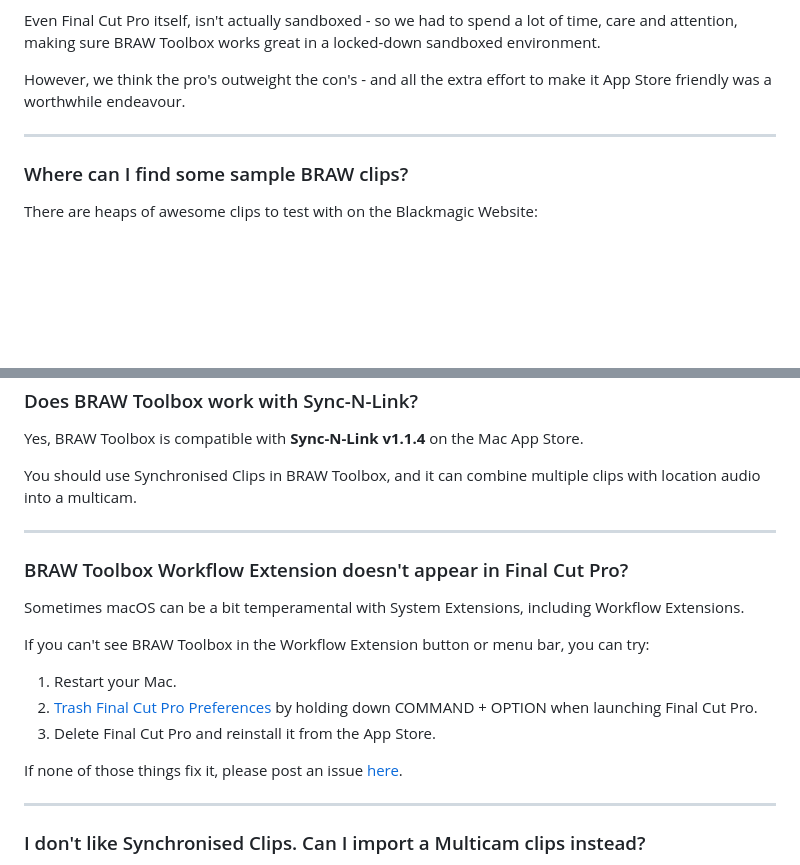
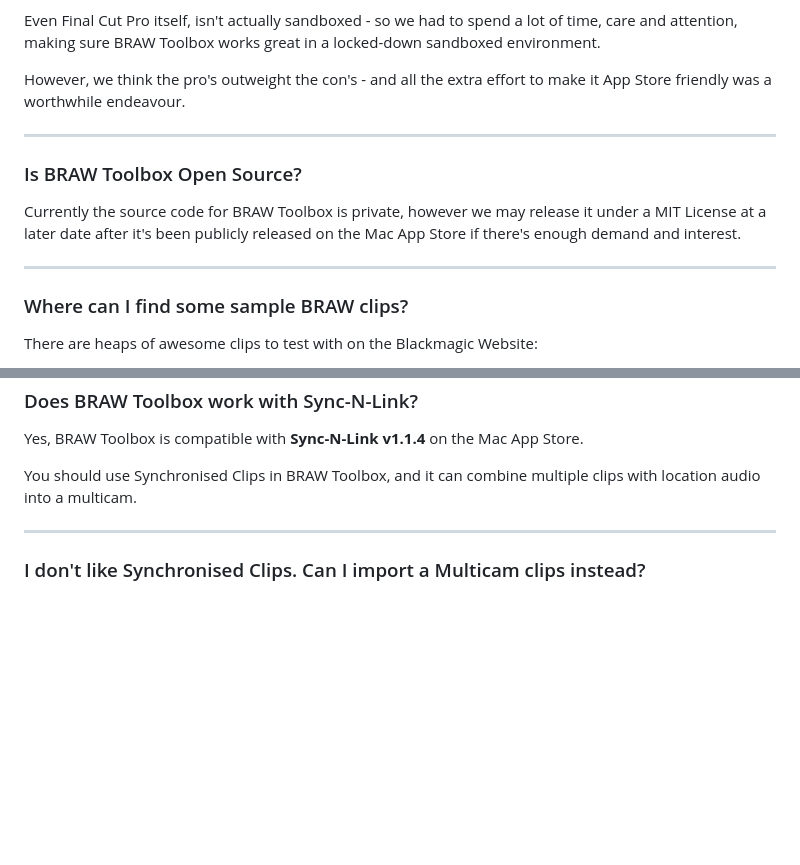
Before and after one commit to latenitefilms/BRAWToolbox, a Markdown page: docs/faq.md, 2 parts joined by grey strips. Drawn GitHub-style; blank space fills up the shorter version.

```diff
--- a/docs/faq.md
+++ b/docs/faq.md
@@ -48,6 +48,12 @@ However, we think the pro's outweight the con's - and all the extra effort to ma
 
 ---
 
+### Is BRAW Toolbox Open Source?
+
+Currently the source code for BRAW Toolbox is private, however we may release it under a MIT License at a later date after it's been publicly released on the Mac App Store if there's enough demand and interest.
+
+---
+
 ### Where can I find some sample BRAW clips?
 
 There are heaps of awesome clips to test with on the Blackmagic Website:
@@ -65,20 +71,6 @@ You should use Synchronised Clips in BRAW Toolbox, and it can combine multiple c
 
 ---
 
-### BRAW Toolbox Workflow Extension doesn't appear in Final Cut Pro?
-
-Sometimes macOS can be a bit temperamental with System Extensions, including Workflow Extensions.
-
-If you can't see BRAW Toolbox in the Workflow Extension button or menu bar, you can try:
-
-1. Restart your Mac.
-2. [Trash Final Cut Pro Preferences](https://support.apple.com/en-au/HT203477) by holding down COMMAND + OPTION when launching Final Cut Pro.
-3. Delete Final Cut Pro and reinstall it from the App Store.
-
-If none of those things fix it, please post an issue [here](https://github.com/latenitefilms/BRAWToolbox/issues).
-
----
-
 ### I don't like Synchronised Clips. Can I import a Multicam clips instead?
 
 Yes, you can click the **Settings** button (the gear icon, next to "Remove All") to **Create Multicam Clips** instead.
```
Also changed, not shown: other parts of docs/faq.md (+0 -61 lines), docs/troubleshooting.md (added, +99 -0 lines), docs/uninstall.md (added, +45 -0 lines), docs/static/access-raw-01.png (added), docs/static/access-raw-03.png (added), docs/static/bad-frame.png (added), docs/static/browser.png (added), docs/static/thumbnails.png (added), 3 other files.
